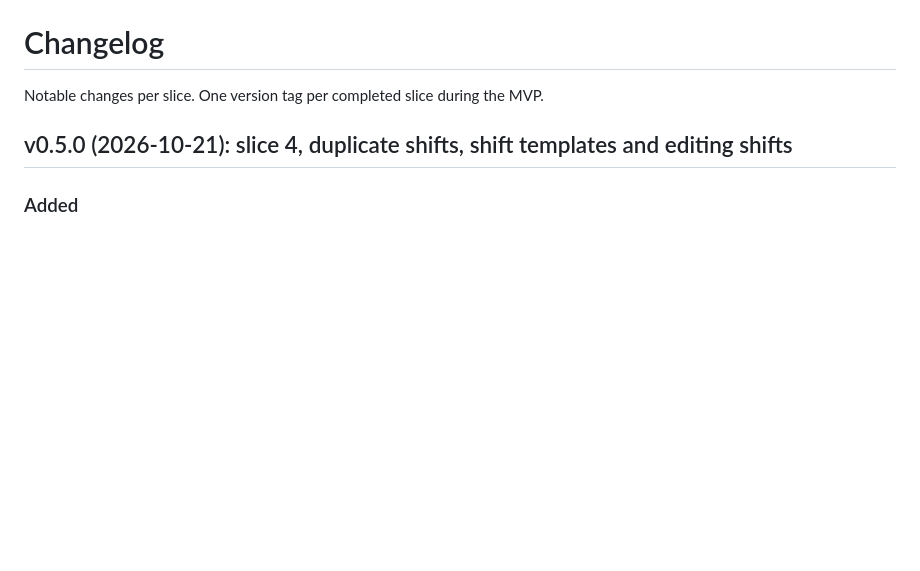
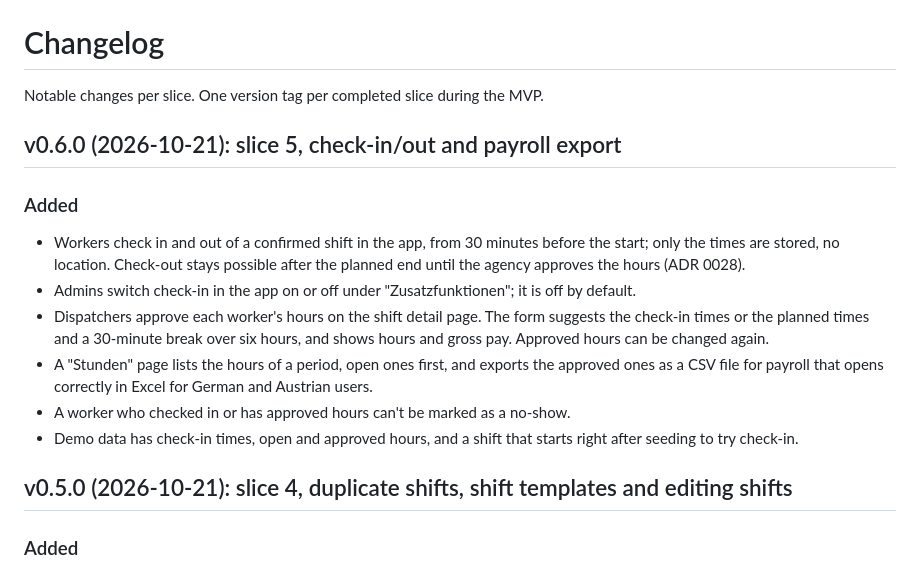
Before and after one commit to initcommit43/shiftboard, a Markdown page: CHANGELOG.md, the part around the change. Rendered like a GitHub page; blank space fills up the shorter version.

Commit message:
docs: release slice 5 as v0.6.0 in the changelog (#109)

```diff
--- a/CHANGELOG.md
+++ b/CHANGELOG.md
@@ -1,6 +1,17 @@
 # Changelog
 
 Notable changes per slice. One version tag per completed slice during the MVP.
+
+## v0.6.0 (2026-10-21): slice 5, check-in/out and payroll export
+
+### Added
+
+- Workers check in and out of a confirmed shift in the app, from 30 minutes before the start; only the times are stored, no location. Check-out stays possible after the planned end until the agency approves the hours (ADR 0028).
+- Admins switch check-in in the app on or off under "Zusatzfunktionen"; it is off by default.
+- Dispatchers approve each worker's hours on the shift detail page. The form suggests the check-in times or the planned times and a 30-minute break over six hours, and shows hours and gross pay. Approved hours can be changed again.
+- A "Stunden" page lists the hours of a period, open ones first, and exports the approved ones as a CSV file for payroll that opens correctly in Excel for German and Austrian users.
+- A worker who checked in or has approved hours can't be marked as a no-show.
+- Demo data has check-in times, open and approved hours, and a shift that starts right after seeding to try check-in.
 
 ## v0.5.0 (2026-10-21): slice 4, duplicate shifts, shift templates and editing shifts
 
```
